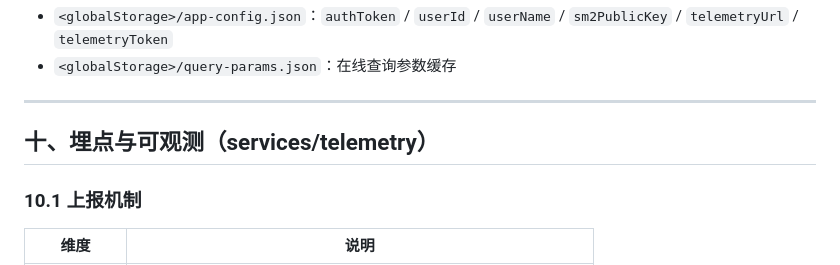
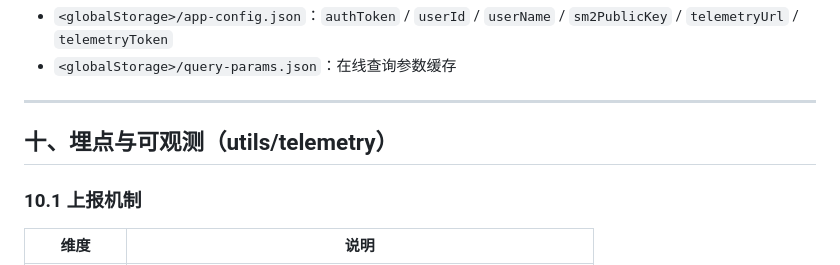
Before and after one commit to IvyCloudy/workbench, a Markdown page: 插件功能清单.md, the part around the change. GitHub-like rendering.

Commit message:
docs: 更正埋点模块路径

```diff
--- a/插件功能清单.md
+++ b/插件功能清单.md
@@ -235,7 +235,7 @@ graph TB
 
 ---
 
-## 十、埋点与可观测（services/telemetry）
+## 十、埋点与可观测（utils/telemetry）
 
 ### 10.1 上报机制
 
```
